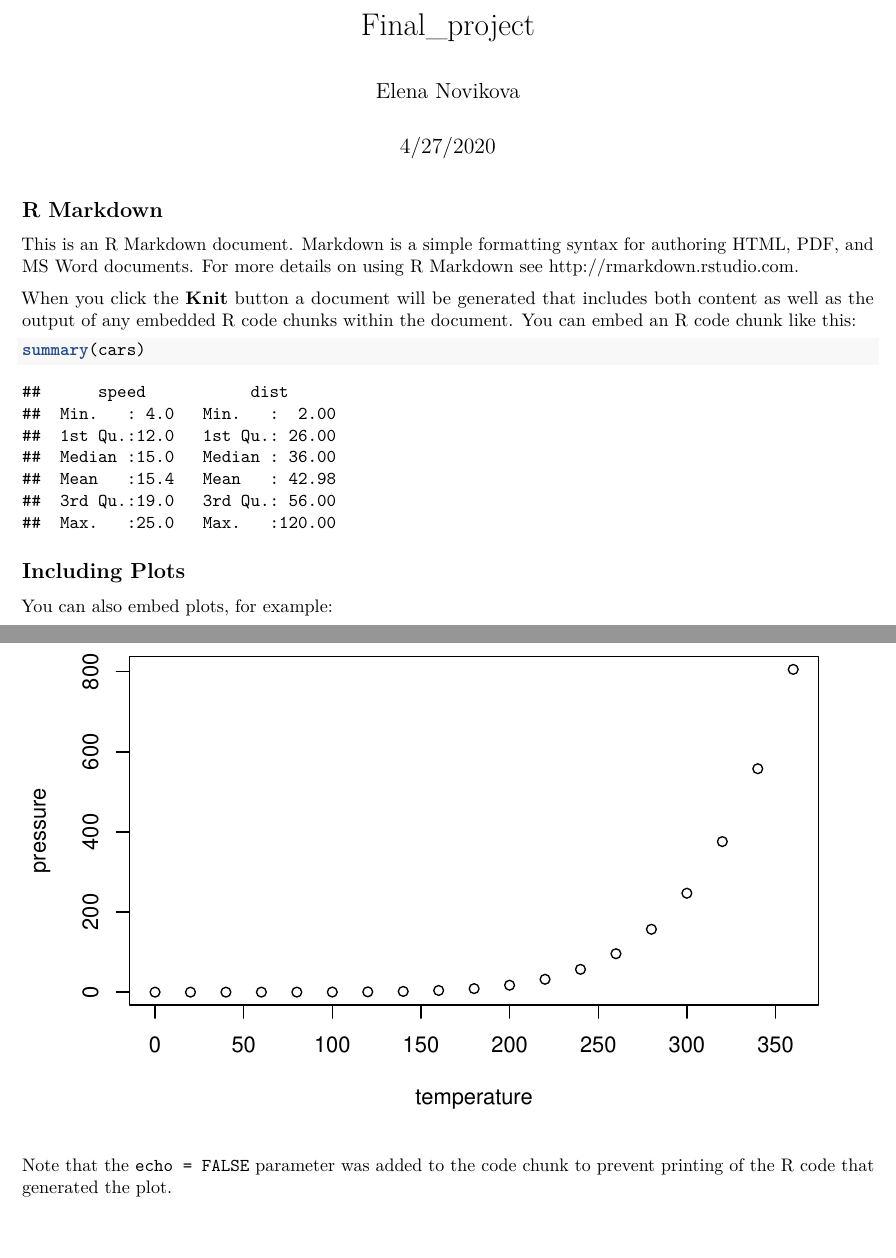
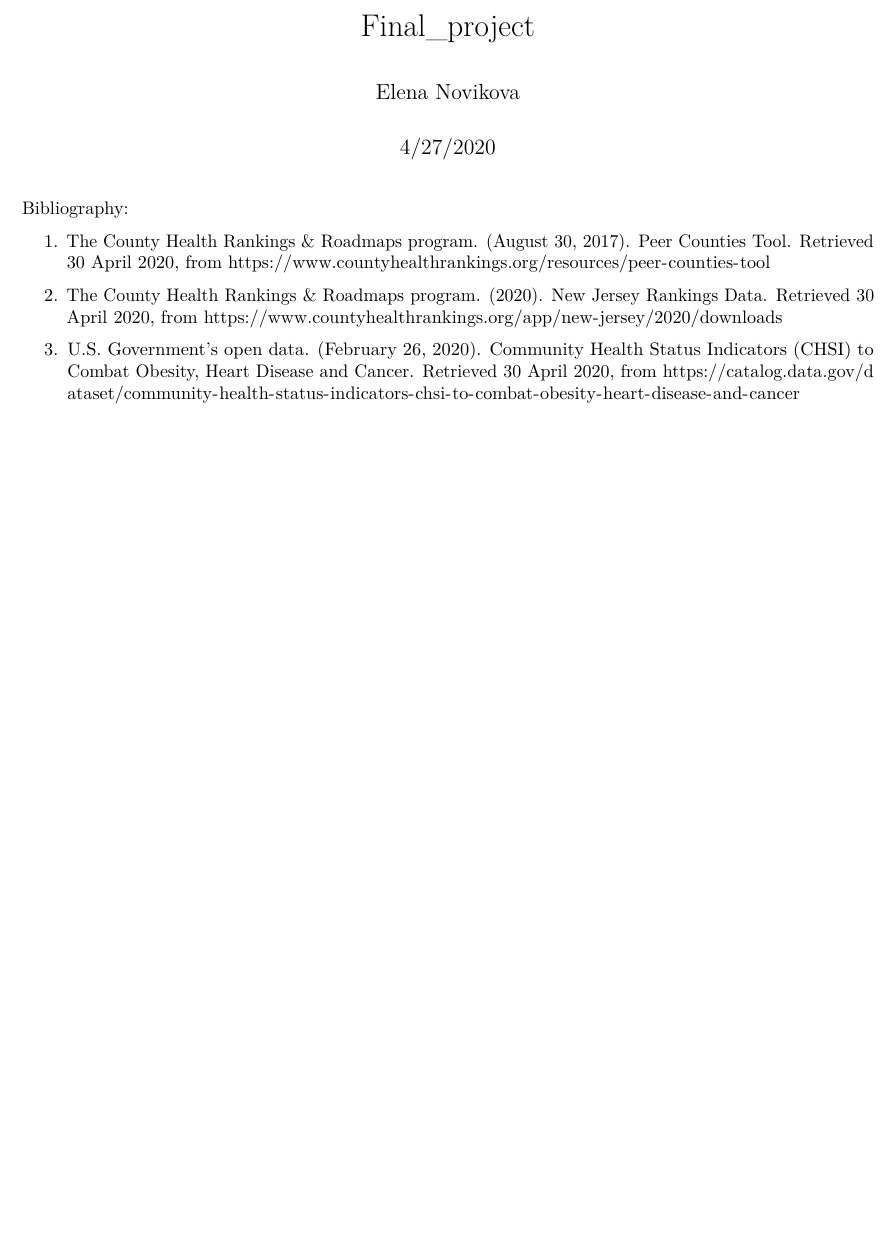
Before and after one commit to elkanovikova/final_project, an R Markdown document (final_project.Rmd): two parts of pages 1 and 2 of 2 before the commit and part of the page after it, the two joined at a grey line, cut so that both start at the same text, the shorter picture padded with empty space. Rendered offline with R 4.5, knitr and Pandoc, then LaTeX, with nearby package versions.

Commit message:
Bibliography added

````diff
--- a/final_project.Rmd
+++ b/final_project.Rmd
@@ -9,22 +9,18 @@ output: pdf_document
 knitr::opts_chunk$set(echo = TRUE)
 ```
 
-## R Markdown
 
-This is an R Markdown document. Markdown is a simple formatting syntax for authoring HTML, PDF, and MS Word documents. For more details on using R Markdown see <http://rmarkdown.rstudio.com>.
 
-When you click the **Knit** button a document will be generated that includes both content as well as the output of any embedded R code chunks within the document. You can embed an R code chunk like this:
 
-```{r cars}
-summary(cars)
-```
 
-## Including Plots
 
-You can also embed plots, for example:
+Bibliography:
 
-```{r pressure, echo=FALSE}
-plot(pressure)
-```
+1. The County Health Rankings & Roadmaps program. (August 30, 2017). Peer Counties Tool.
+Retrieved 30 April 2020, from https://www.countyhealthrankings.org/resources/peer-counties-tool
 
-Note that the `echo = FALSE` parameter was added to the code chunk to prevent printing of the R code that generated the plot.
+2. The County Health Rankings & Roadmaps program. (2020). New Jersey Rankings Data.
+Retrieved 30 April 2020, from https://www.countyhealthrankings.org/app/new-jersey/2020/downloads
+
+3. U.S. Government’s open data. (February 26, 2020). Community Health Status Indicators (CHSI) to Combat Obesity, Heart Disease and Cancer.
+Retrieved 30 April 2020, from https://catalog.data.gov/dataset/community-health-status-indicators-chsi-to-combat-obesity-heart-disease-and-cancer
````
